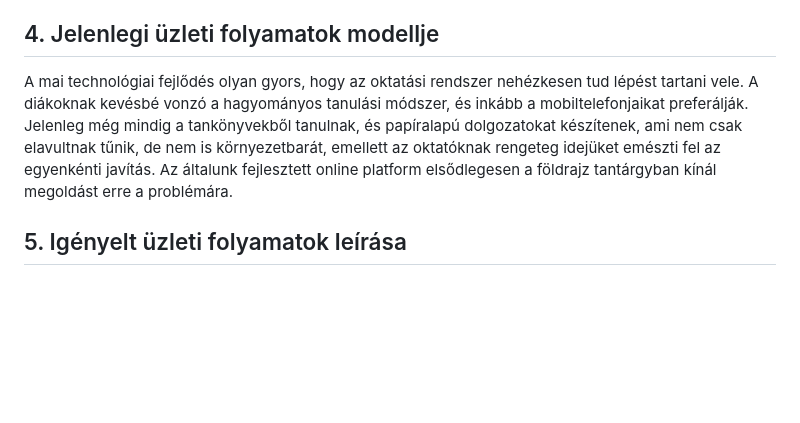
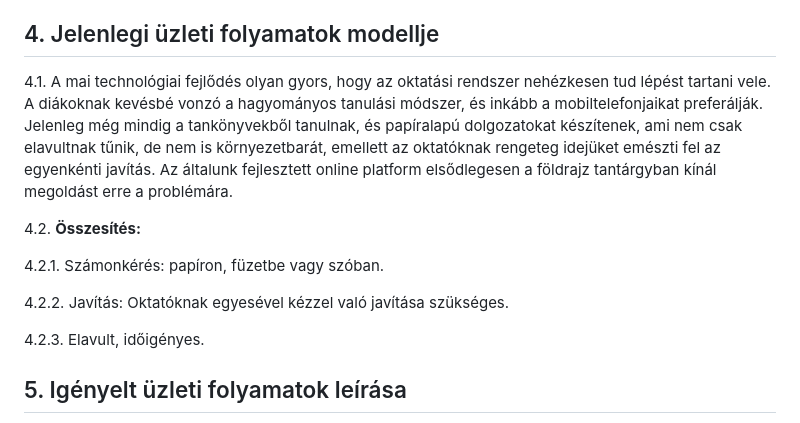
Before and after one commit to rozsakitti/SZFM_MiniProject, a Markdown page: funkspec.md, the part around the change. Drawn GitHub-style; blank space fills up the shorter version.

Commit message:
Jelenlegi üzleti folyamatok összesítése

```diff
--- a/funkspec.md
+++ b/funkspec.md
@@ -19,7 +19,16 @@ A hagyományos módon tanított európai országok, illetve azok fővárosát ke
 Vágyunk, hogy a rendszerünk ingyenesen elérhető, jól átlátható és kezelhető legyen, illetve nem utolsó sorban gyakorlati segítséget nyújtson. A felhasználók amellett, hogy jól szórakoznak meg tanulhatnak is. Lehetőség van személyre szabott kérdések megválaszolására is. Reméljük, hogy sok felhasználó fog tanulni a rendszer használata során.
 
 ## 4. Jelenlegi üzleti folyamatok modellje
-A mai technológiai fejlődés olyan gyors, hogy az oktatási rendszer nehézkesen tud lépést tartani vele. A diákoknak kevésbé vonzó a hagyományos tanulási módszer, és inkább a mobiltelefonjaikat preferálják. Jelenleg még mindig a tankönyvekből tanulnak, és papíralapú dolgozatokat készítenek, ami nem csak elavultnak tűnik, de nem is környezetbarát, emellett az oktatóknak rengeteg idejüket emészti fel az egyenkénti javítás. Az általunk fejlesztett online platform elsődlegesen a földrajz tantárgyban kínál megoldást erre a problémára.
+4.1. A mai technológiai fejlődés olyan gyors, hogy az oktatási rendszer nehézkesen tud lépést tartani vele. A diákoknak kevésbé vonzó a hagyományos tanulási módszer, és inkább a mobiltelefonjaikat preferálják. Jelenleg még mindig a tankönyvekből tanulnak, és papíralapú dolgozatokat készítenek, ami nem csak elavultnak tűnik, de nem is környezetbarát, emellett az oktatóknak rengeteg idejüket emészti fel az egyenkénti javítás. Az általunk fejlesztett online platform elsődlegesen a földrajz tantárgyban kínál megoldást erre a problémára.
+
+4.2. **Összesítés:**
+
+4.2.1. Számonkérés: papíron, füzetbe vagy szóban.
+
+4.2.2. Javítás: Oktatóknak egyesével kézzel való javítása szükséges.
+
+4.2.3. Elavult, időigényes.
+
 
 ## 5. Igényelt üzleti folyamatok leírása
 Az általunk fejlesztett online platformnak óriási előnyei lesznek mind a diákok, mind a tanárok számára. A diákok élvezetes, izgalmas órákat fognak eltölteni, illetve a tanároknak sem kell többé a manuális javítással foglalkozniuk. Azonnali visszajelzést kapnak a diákoktól az elért pontszámról, és hibás válaszok esetén az is azonnal kiderül, hogy mi lett volna a helyes válasz.
```
